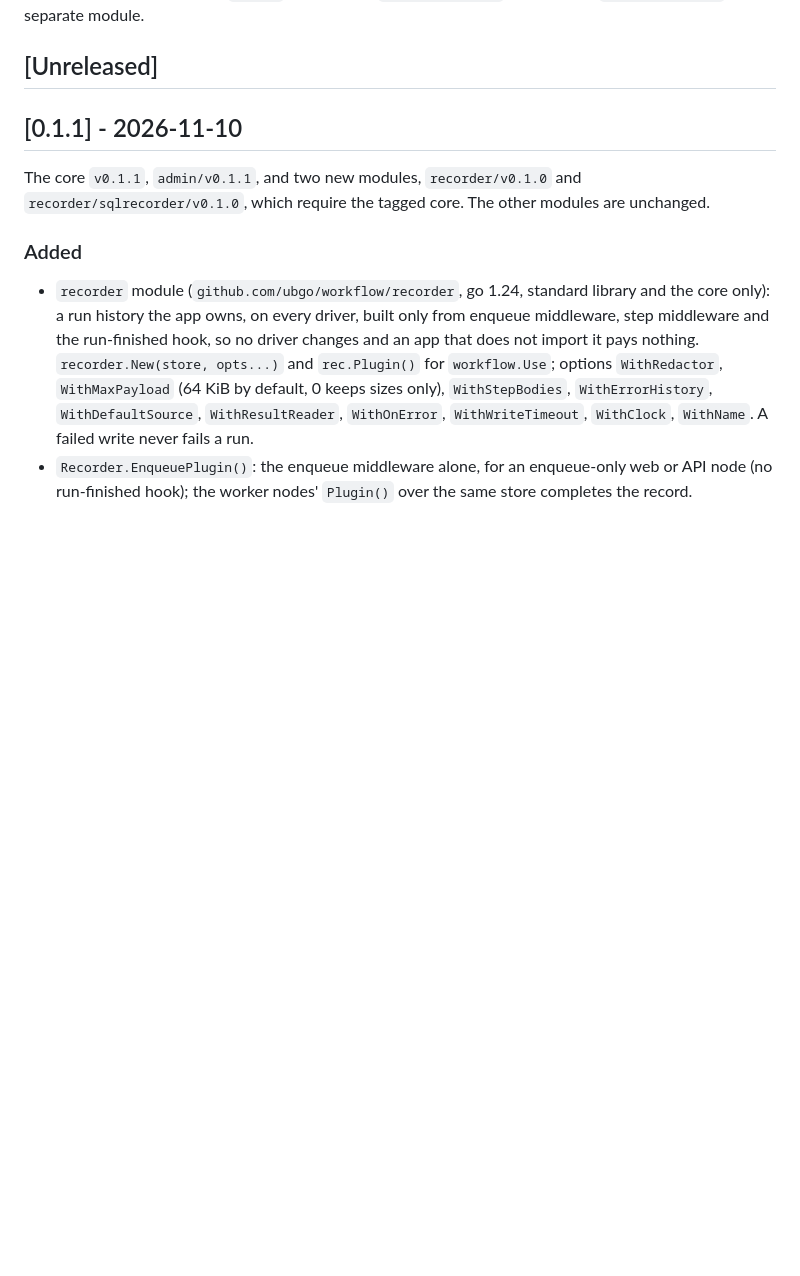
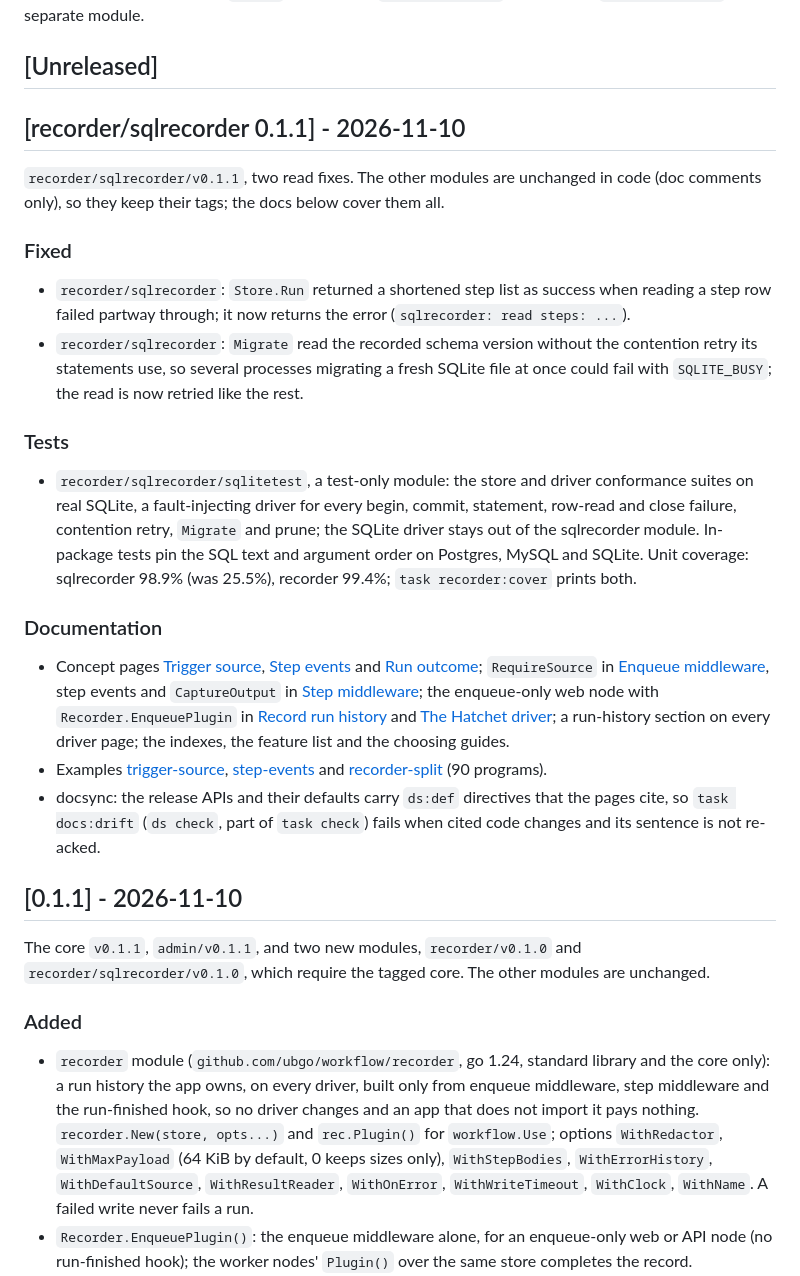
Before and after one commit to ubgo/workflow, a Markdown page: CHANGELOG.md, the part around the change. Drawn GitHub-style; blank space fills up the shorter version.

Commit message:
Changelog for recorder/sqlrecorder v0.1.1 and the docs batch

```diff
--- a/CHANGELOG.md
+++ b/CHANGELOG.md
@@ -3,6 +3,25 @@
 All notable changes to `github.com/ubgo/workflow` and its modules (`admin`, `cli`, `hatchet`, `otel`, `recorder`, `recorder/sqlrecorder`, `redis`, `sentry`, `sqlstore`) are documented here. The format follows Keep a Changelog, and versioning is SemVer with the pre-GA convention that `v0.x` may break. Every module is tagged on its own: `vX.Y.Z` for the core, `<module>/vX.Y.Z` (for example `sqlstore/v0.1.0`) for a separate module.
 
 ## [Unreleased]
+
+## [recorder/sqlrecorder 0.1.1] - 2026-11-10
+
+`recorder/sqlrecorder/v0.1.1`, two read fixes. The other modules are unchanged in code (doc comments only), so they keep their tags; the docs below cover them all.
+
+### Fixed
+
+- `recorder/sqlrecorder`: `Store.Run` returned a shortened step list as success when reading a step row failed partway through; it now returns the error (`sqlrecorder: read steps: ...`).
+- `recorder/sqlrecorder`: `Migrate` read the recorded schema version without the contention retry its statements use, so several processes migrating a fresh SQLite file at once could fail with `SQLITE_BUSY`; the read is now retried like the rest.
+
+### Tests
+
+- `recorder/sqlrecorder/sqlitetest`, a test-only module: the store and driver conformance suites on real SQLite, a fault-injecting driver for every begin, commit, statement, row-read and close failure, contention retry, `Migrate` and prune; the SQLite driver stays out of the sqlrecorder module. In-package tests pin the SQL text and argument order on Postgres, MySQL and SQLite. Unit coverage: sqlrecorder 98.9% (was 25.5%), recorder 99.4%; `task recorder:cover` prints both.
+
+### Documentation
+
+- Concept pages [Trigger source](docs/concepts/trigger-source.md), [Step events](docs/concepts/step-events.md) and [Run outcome](docs/concepts/run-outcome.md); `RequireSource` in [Enqueue middleware](docs/middleware/enqueue-middleware.md), step events and `CaptureOutput` in [Step middleware](docs/middleware/step-middleware.md); the enqueue-only web node with `Recorder.EnqueuePlugin` in [Record run history](docs/observability/run-recorder.md) and [The Hatchet driver](docs/drivers/hatchet.md); a run-history section on every driver page; the indexes, the feature list and the choosing guides.
+- Examples [trigger-source](examples/trigger-source/), [step-events](examples/step-events/) and [recorder-split](examples/recorder-split/) (90 programs).
+- docsync: the release APIs and their defaults carry `ds:def` directives that the pages cite, so `task docs:drift` (`ds check`, part of `task check`) fails when cited code changes and its sentence is not re-acked.
 
 ## [0.1.1] - 2026-11-10
 
```
